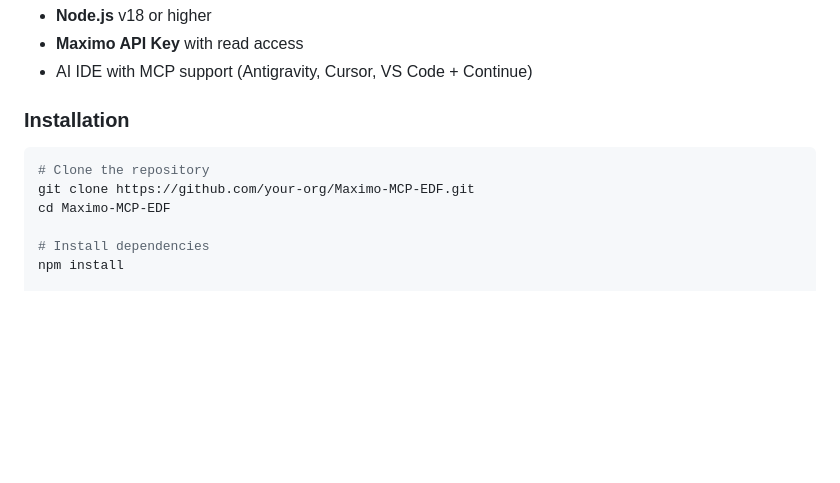
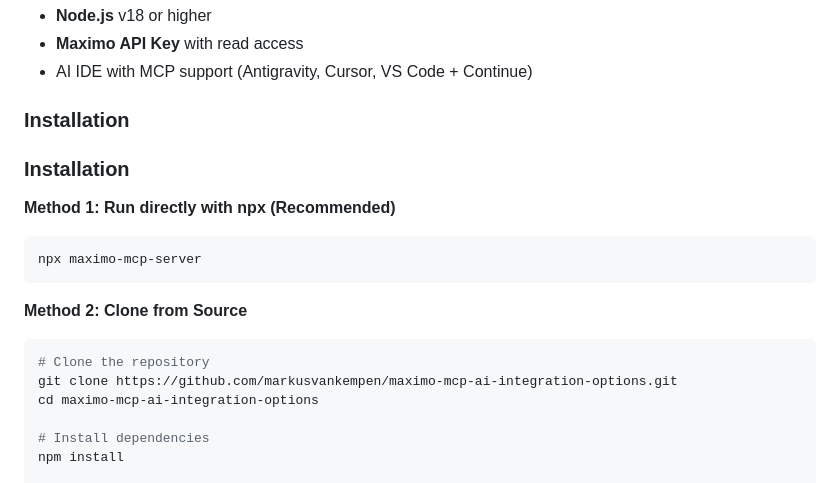
Before and after one commit to markusvankempen/maximo-mcp-ai-integration-options, a Markdown page: README.md, the part around the change. GitHub-like rendering; blank space fills up the shorter version.

Commit message:
Update README with npx installation instructions and correct repo URL

````diff
--- a/README.md
+++ b/README.md
@@ -69,10 +69,20 @@ All guides are also available in `.docx` format in the `docs/` folder for offlin
 
 ### Installation
 
+### Installation
+
+**Method 1: Run directly with npx (Recommended)**
+
+```bash
+npx maximo-mcp-server
+```
+
+**Method 2: Clone from Source**
+
 ```bash
 # Clone the repository
-git clone https://github.com/your-org/Maximo-MCP-EDF.git
-cd Maximo-MCP-EDF
+git clone https://github.com/markusvankempen/maximo-mcp-ai-integration-options.git
+cd maximo-mcp-ai-integration-options
 
 # Install dependencies
 npm install
````
